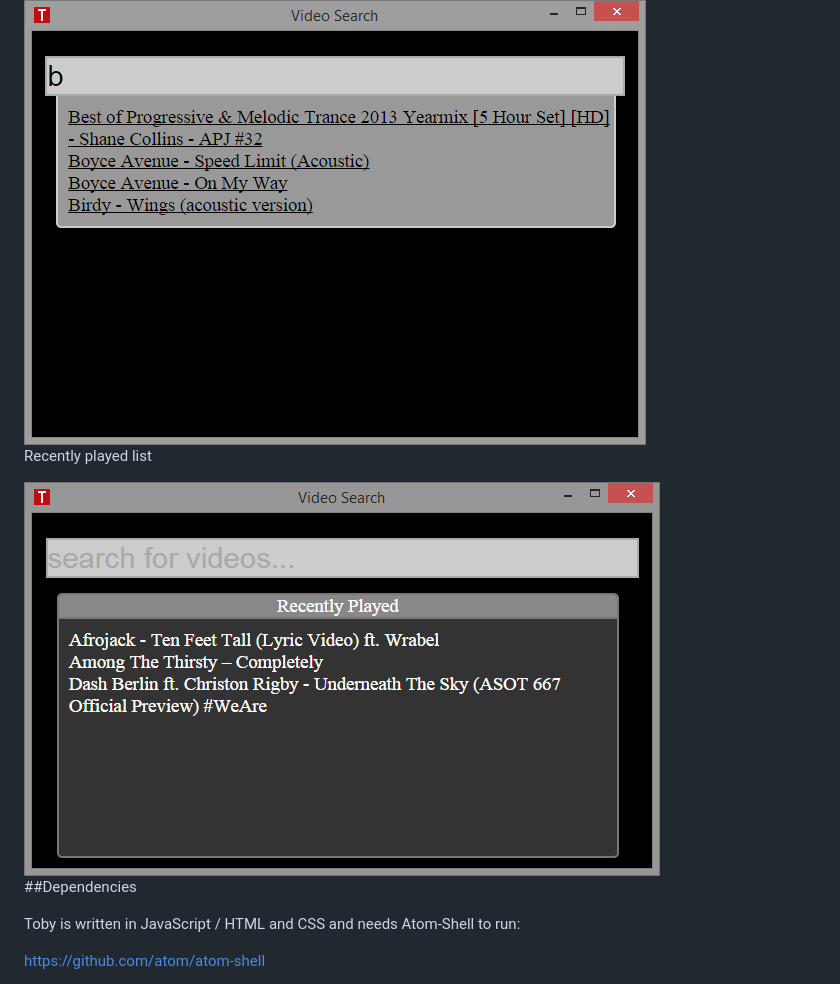
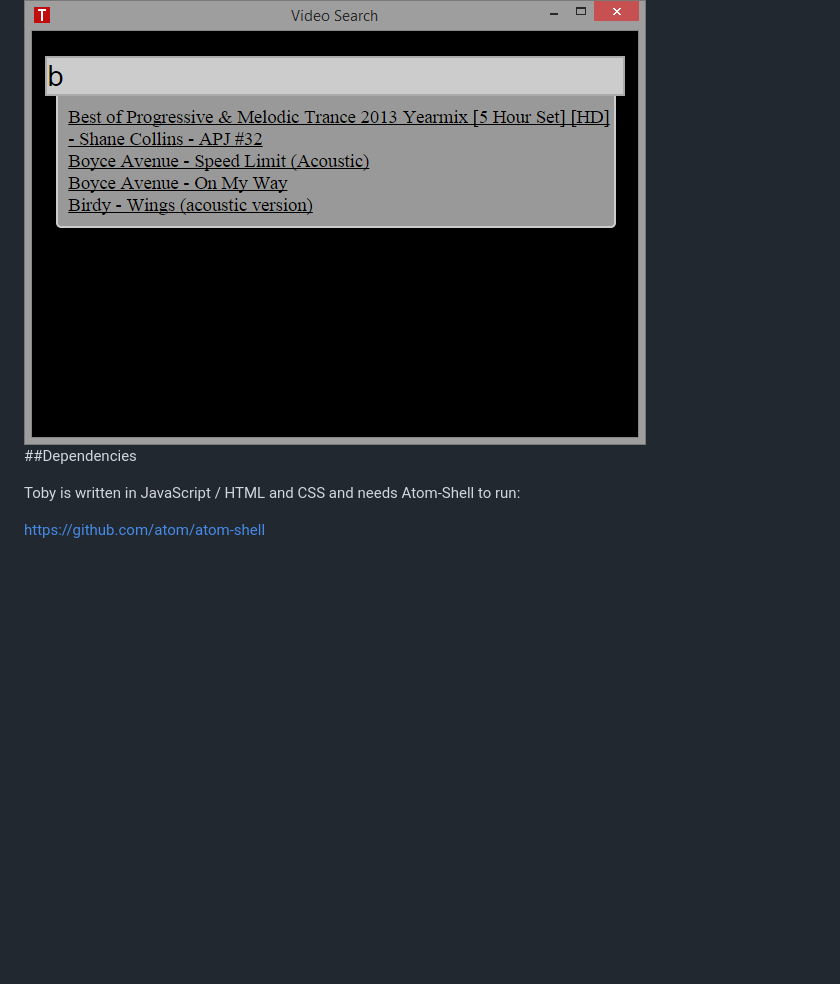
Before and after one commit to frankhale/toby, a Markdown page: README.md, the part around the change. GitHub-like rendering; pictures changed too: screenshots/toby-recently-played.png; blank space fills up the shorter version.

```diff
--- a/README.md
+++ b/README.md
@@ -15,10 +15,6 @@ Video playback
 Search your playlist for a video
 
 <img src="screenshots/toby-video-search.png" alt="Video Selection"/>
-
-Recently played list
-
-<img src="screenshots/toby-recently-played.png" alt="Video Selection"/>
 
 ##Dependencies
 
```
Also changed, not shown: 7 other files.
